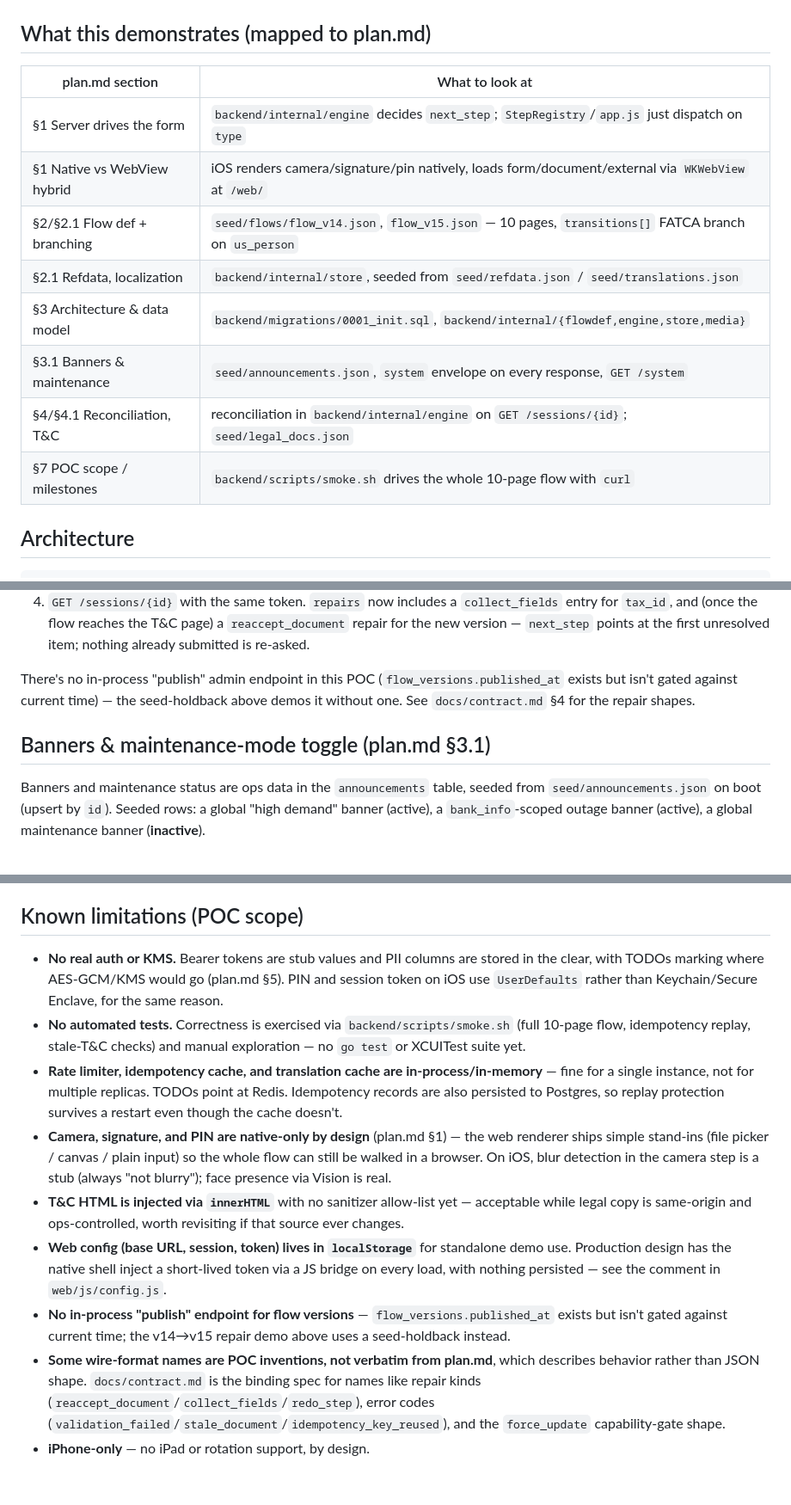
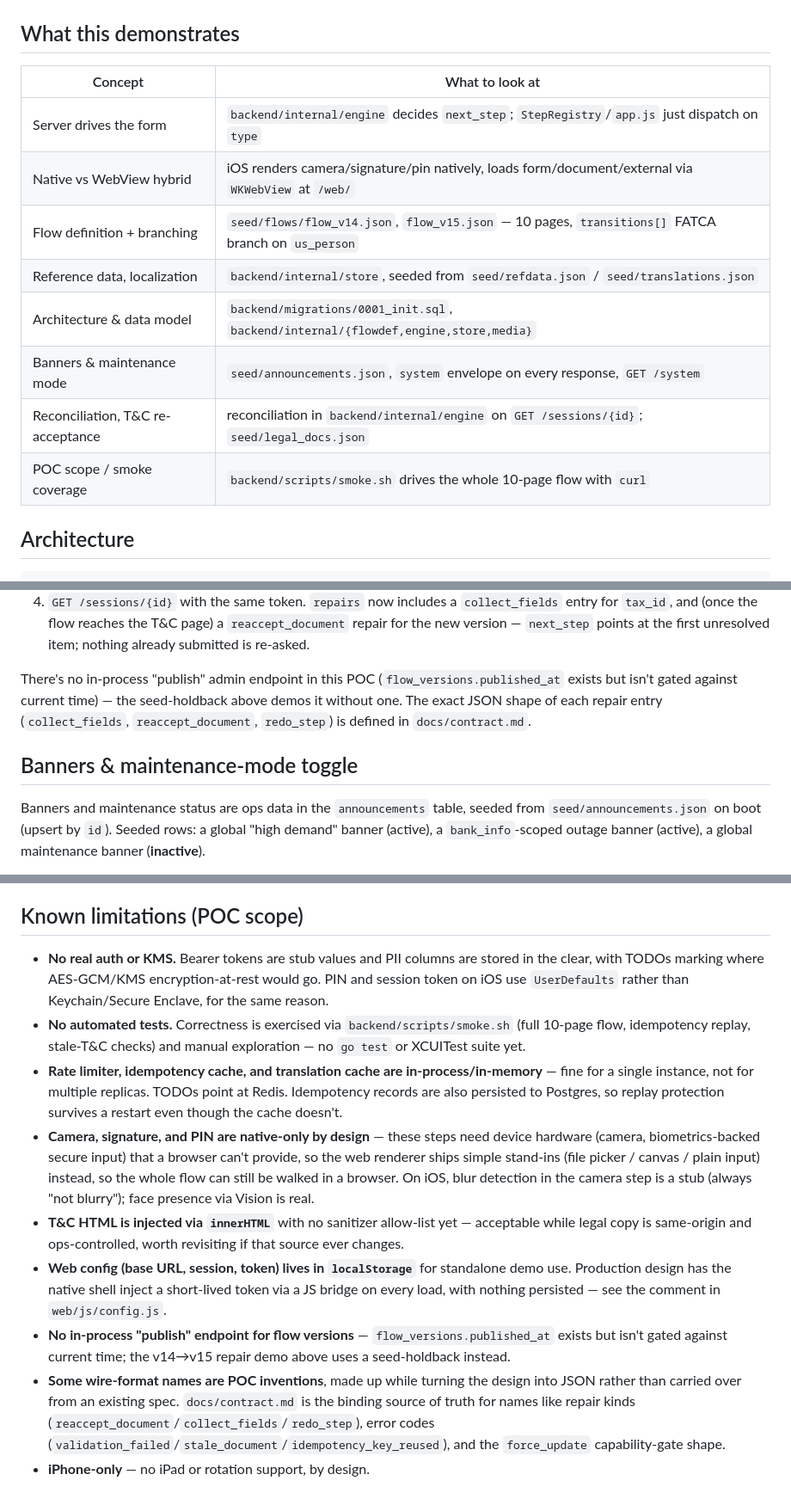
Before and after one commit to trevinwisaksana/adaptive-registration-form, a Markdown page: README.md, 3 parts joined by grey strips. Shown at 86% size. Drawn GitHub-style.

```diff
--- a/README.md
+++ b/README.md
@@ -7,18 +8,18 @@ against: [`docs/contract.md`](docs/contract.md).
 
 ![System design overview](system-design.gif)
 
-## What this demonstrates (mapped to plan.md)
+## What this demonstrates
 
-| plan.md section | What to look at |
+| Concept | What to look at |
 |---|---|
-| §1 Server drives the form | `backend/internal/engine` decides `next_step`; `StepRegistry`/`app.js` just dispatch on `type` |
-| §1 Native vs WebView hybrid | iOS renders camera/signature/pin natively, loads form/document/external via `WKWebView` at `/web/` |
-| §2/§2.1 Flow def + branching | `seed/flows/flow_v14.json`, `flow_v15.json` — 10 pages, `transitions[]` FATCA branch on `us_person` |
-| §2.1 Refdata, localization | `backend/internal/store`, seeded from `seed/refdata.json` / `seed/translations.json` |
-| §3 Architecture & data model | `backend/migrations/0001_init.sql`, `backend/internal/{flowdef,engine,store,media}` |
-| §3.1 Banners & maintenance | `seed/announcements.json`, `system` envelope on every response, `GET /system` |
-| §4/§4.1 Reconciliation, T&C | reconciliation in `backend/internal/engine` on `GET /sessions/{id}`; `seed/legal_docs.json` |
-| §7 POC scope / milestones | `backend/scripts/smoke.sh` drives the whole 10-page flow with `curl` |
+| Server drives the form | `backend/internal/engine` decides `next_step`; `StepRegistry`/`app.js` just dispatch on `type` |
+| Native vs WebView hybrid | iOS renders camera/signature/pin natively, loads form/document/external via `WKWebView` at `/web/` |
+| Flow definition + branching | `seed/flows/flow_v14.json`, `flow_v15.json` — 10 pages, `transitions[]` FATCA branch on `us_person` |
+| Reference data, localization | `backend/internal/store`, seeded from `seed/refdata.json` / `seed/translations.json` |
+| Architecture & data model | `backend/migrations/0001_init.sql`, `backend/internal/{flowdef,engine,store,media}` |
+| Banners & maintenance mode | `seed/announcements.json`, `system` envelope on every response, `GET /system` |
+| Reconciliation, T&C re-acceptance | reconciliation in `backend/internal/engine` on `GET /sessions/{id}`; `seed/legal_docs.json` |
+| POC scope / smoke coverage | `backend/scripts/smoke.sh` drives the whole 10-page flow with `curl` |
 
 ## Architecture
 
@@ -121,10 +122,11 @@ when the session starts:
    version — `next_step` points at the first unresolved item; nothing already submitted is re-asked.
 
 There's no in-process "publish" admin endpoint in this POC (`flow_versions.published_at` exists
-but isn't gated against current time) — the seed-holdback above demos it without one. See
-`docs/contract.md` §4 for the repair shapes.
+but isn't gated against current time) — the seed-holdback above demos it without one. The exact
+JSON shape of each repair entry (`collect_fields`, `reaccept_document`, `redo_step`) is defined in
+`docs/contract.md`.
 
-## Banners & maintenance-mode toggle (plan.md §3.1)
+## Banners & maintenance-mode toggle
 
 Banners and maintenance status are ops data in the `announcements` table, seeded from
 `seed/announcements.json` on boot (upsert by `id`). Seeded rows: a global "high demand" banner
@@ -144,7 +146,7 @@ it left off once maintenance clears.
 ## Known limitations (POC scope)
 
 - **No real auth or KMS.** Bearer tokens are stub values and PII columns are stored in the clear,
-  with TODOs marking where AES-GCM/KMS would go (plan.md §5). PIN and session token on iOS use
+  with TODOs marking where AES-GCM/KMS encryption-at-rest would go. PIN and session token on iOS use
   `UserDefaults` rather than Keychain/Secure Enclave, for the same reason.
 - **No automated tests.** Correctness is exercised via `backend/scripts/smoke.sh` (full 10-page
   flow, idempotency replay, stale-T&C checks) and manual exploration — no `go test` or XCUITest
@@ -152,10 +154,11 @@ it left off once maintenance clears.
 - **Rate limiter, idempotency cache, and translation cache are in-process/in-memory** — fine for
   a single instance, not for multiple replicas. TODOs point at Redis. Idempotency records are
   also persisted to Postgres, so replay protection survives a restart even though the cache doesn't.
-- **Camera, signature, and PIN are native-only by design** (plan.md §1) — the web renderer ships
-  simple stand-ins (file picker / canvas / plain input) so the whole flow can still be walked in
-  a browser. On iOS, blur detection in the camera step is a stub (always "not blurry"); face
-  presence via Vision is real.
+- **Camera, signature, and PIN are native-only by design** — these steps need device hardware
+  (camera, biometrics-backed secure input) that a browser can't provide, so the web renderer ships
+  simple stand-ins (file picker / canvas / plain input) instead, so the whole flow can still be
+  walked in a browser. On iOS, blur detection in the camera step is a stub (always "not blurry");
+  face presence via Vision is real.
 - **T&C HTML is injected via `innerHTML`** with no sanitizer allow-list yet — acceptable while
   legal copy is same-origin and ops-controlled, worth revisiting if that source ever changes.
 - **Web config (base URL, session, token) lives in `localStorage`** for standalone demo use.
@@ -164,9 +167,9 @@ it left off once maintenance clears.
 - **No in-process "publish" endpoint for flow versions** — `flow_versions.published_at` exists
   but isn't gated against current time; the v14→v15 repair demo above uses a seed-holdback
   instead.
-- **Some wire-format names are POC inventions, not verbatim from plan.md**, which describes
-  behavior rather than JSON shape. `docs/contract.md` is the binding spec for names like repair
-  kinds (`reaccept_document`/`collect_fields`/`redo_step`), error codes
+- **Some wire-format names are POC inventions**, made up while turning the design into JSON rather
+  than carried over from an existing spec. `docs/contract.md` is the binding source of truth for
+  names like repair kinds (`reaccept_document`/`collect_fields`/`redo_step`), error codes
   (`validation_failed`/`stale_document`/`idempotency_key_reused`), and the `force_update`
   capability-gate shape.
 - **iPhone-only** — no iPad or rotation support, by design.
```
Also changed, not shown: other parts of README.md (+4 -3 lines), ios/README.md (+36 -29 lines).
